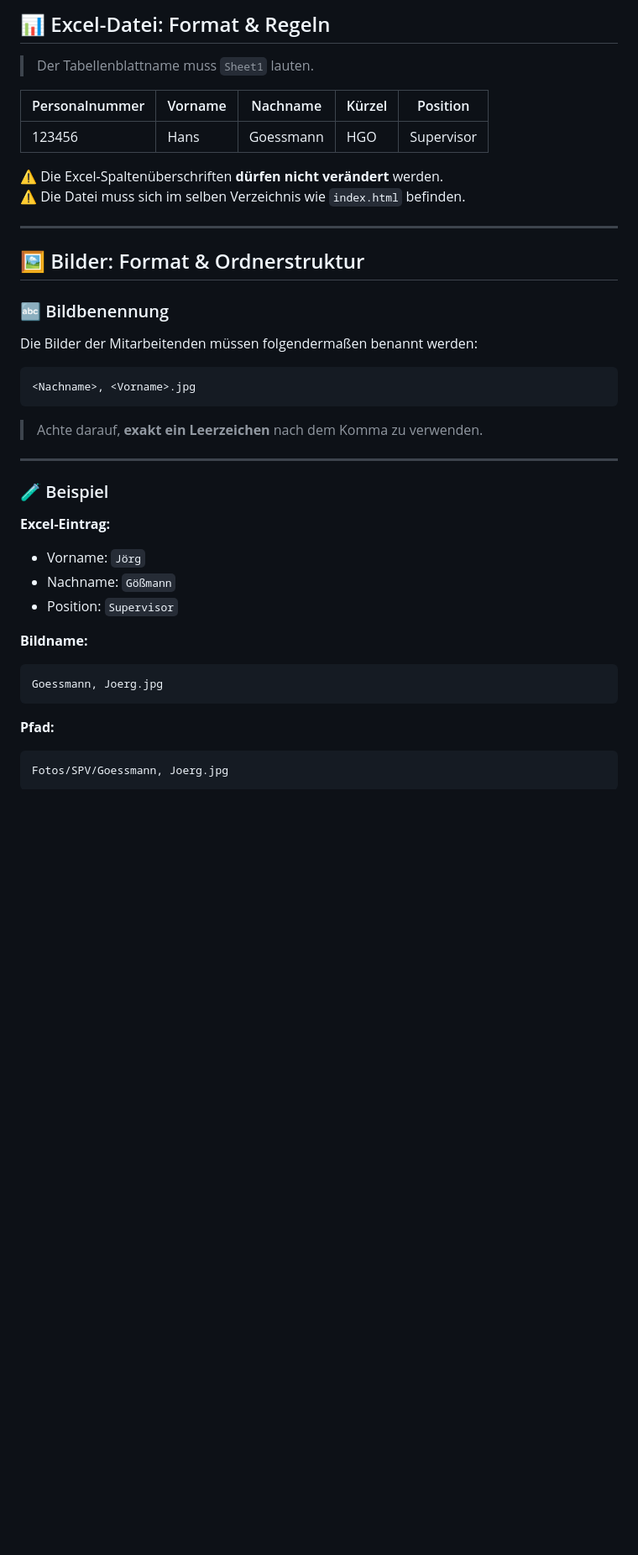
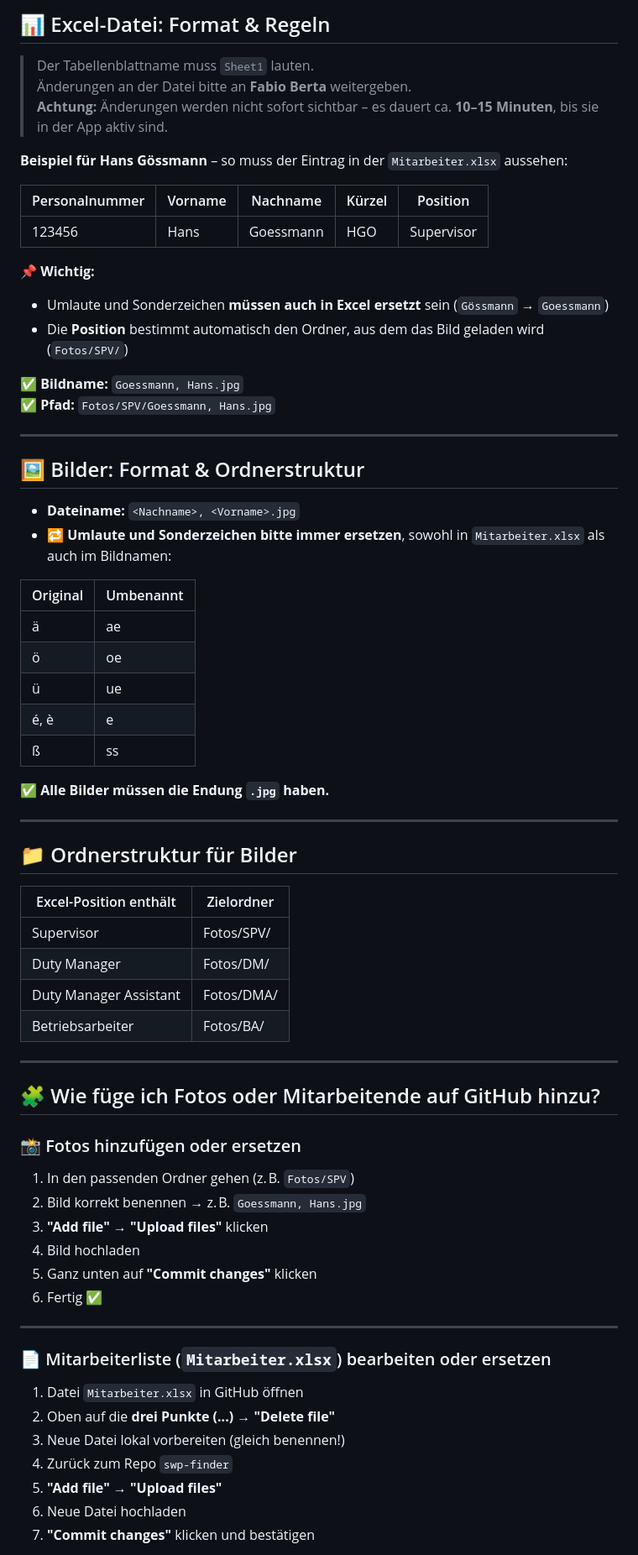
Before and after one commit to pabloesteves91/swp-finder, a Markdown page: README.md, the part around the change printed below. Shown: that part at 84% size. Rendered like a GitHub page; blank space fills up the shorter version.

````diff
--- a/README.md
+++ b/README.md
@@ -45,43 +46,72 @@ Optimiert für den Einsatz durch Supervisoren, Duty Manager und andere operative
 ## 📊 Excel-Datei: Format & Regeln
 
 > Der Tabellenblattname muss `Sheet1` lauten.
+> Änderungen an der Datei bitte an **Fabio Berta** weitergeben.
+> **Achtung:** Änderungen werden nicht sofort sichtbar – es dauert ca. **10–15 Minuten**, bis sie in der App aktiv sind.
 
-| Personalnummer | Vorname | Nachname | Kürzel | Position |
-|--------|----------|----------------|--------|----------|
-| 123456  | Hans    | Goessmann         | HGO     | Supervisor |
+**Beispiel für Hans Gössmann** – so muss der Eintrag in der `Mitarbeiter.xlsx` aussehen:
 
-⚠️ Die Excel-Spaltenüberschriften **dürfen nicht verändert** werden.
-⚠️ Die Datei muss sich im selben Verzeichnis wie `index.html` befinden.
+| Personalnummer | Vorname | Nachname  | Kürzel | Position   |
+|----------------|---------|-----------|--------|------------|
+| 123456         | Hans    | Goessmann | HGO    | Supervisor |
+
+📌 **Wichtig:**
+- Umlaute und Sonderzeichen **müssen auch in Excel ersetzt** sein (`Gössmann` → `Goessmann`)
+- Die **Position** bestimmt automatisch den Ordner, aus dem das Bild geladen wird (`Fotos/SPV/`)
+
+✅ **Bildname:** `Goessmann, Hans.jpg`
+✅ **Pfad:** `Fotos/SPV/Goessmann, Hans.jpg`
 
 ---
 
 ## 🖼️ Bilder: Format & Ordnerstruktur
 
-### 🔤 Bildbenennung
+- **Dateiname:** `<Nachname>, <Vorname>.jpg`
+- 🔁 **Umlaute und Sonderzeichen bitte immer ersetzen**, sowohl in `Mitarbeiter.xlsx` als auch im Bildnamen:
 
-Die Bilder der Mitarbeitenden müssen folgendermaßen benannt werden:
+| Original | Umbenannt |
+|----------|-----------|
+| ä        | ae        |
+| ö        | oe        |
+| ü        | ue        |
+| é, è     | e         |
+| ß        | ss        |
 
-```
-<Nachname>, <Vorname>.jpg
-```
-
-> Achte darauf, **exakt ein Leerzeichen** nach dem Komma zu verwenden.
+✅ **Alle Bilder müssen die Endung `.jpg` haben.**
 
 ---
 
-### 🧪 Beispiel
+## 📁 Ordnerstruktur für Bilder
 
-**Excel-Eintrag:**
+| Excel-Position enthält     | Zielordner     |
+|----------------------------|----------------|
+| Supervisor                 | Fotos/SPV/     |
+| Duty Manager               | Fotos/DM/      |
+| Duty Manager Assistant     | Fotos/DMA/     |
+| Betriebsarbeiter           | Fotos/BA/      |
 
-- Vorname: `Jörg`
-- Nachname: `Gößmann`
-- Position: `Supervisor`
+---
 
-**Bildname:**
-```
-Goessmann, Joerg.jpg
-```
+## 🧩 Wie füge ich Fotos oder Mitarbeitende auf GitHub hinzu?
 
-**Pfad:**
-```
-Fotos/SPV/Goessmann, Joerg.jpg
+### 📸 Fotos hinzufügen oder ersetzen
+
+1. In den passenden Ordner gehen (z. B. `Fotos/SPV`)
+2. Bild korrekt benennen → z. B. `Goessmann, Hans.jpg`
+3. **"Add file" → "Upload files"** klicken
+4. Bild hochladen
+5. Ganz unten auf **"Commit changes"** klicken
+6. Fertig ✅
+
+---
+
+### 📄 Mitarbeiterliste (`Mitarbeiter.xlsx`) bearbeiten oder ersetzen
+
+1. Datei `Mitarbeiter.xlsx` in GitHub öffnen
+2. Oben auf die **drei Punkte (...)** → **"Delete file"**
+3. Neue Datei lokal vorbereiten (gleich benennen!)
+4. Zurück zum Repo `swp-finder`
+5. **"Add file" → "Upload files"**
+6. Neue Datei hochladen
+7. **"Commit changes"** klicken und bestätigen
+
````
Also changed, not shown: other parts of README.md (+38 -60 lines).
